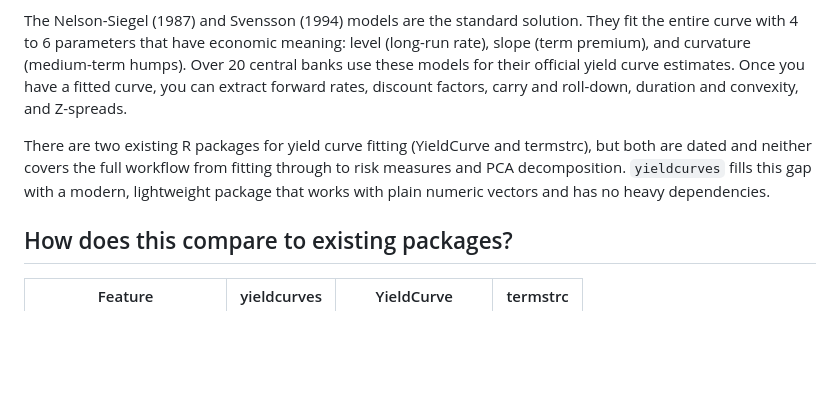
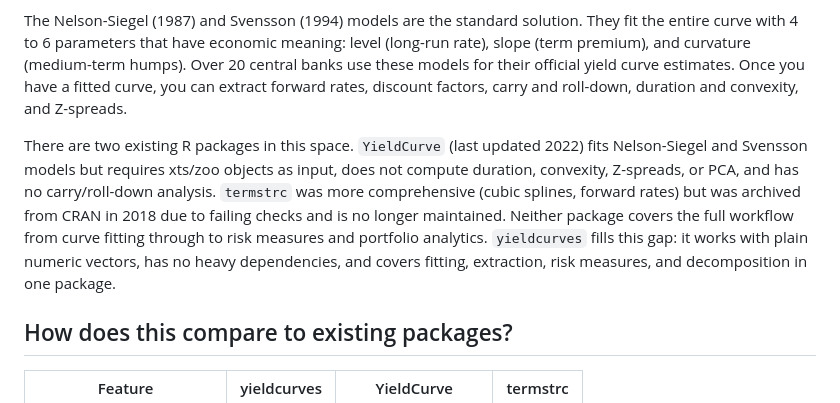
Before and after one commit to charlescoverdale/yieldcurves, a Markdown page: README.md, the part around the change. Drawn GitHub-style; blank space fills up the shorter version.

Commit message:
Expand competitor context in Why section

```diff
--- a/README.md
+++ b/README.md
@@ -40,7 +40,7 @@ Government bond yields are published daily at a handful of maturities: 1-month,
 
 The Nelson-Siegel (1987) and Svensson (1994) models are the standard solution. They fit the entire curve with 4 to 6 parameters that have economic meaning: level (long-run rate), slope (term premium), and curvature (medium-term humps). Over 20 central banks use these models for their official yield curve estimates. Once you have a fitted curve, you can extract forward rates, discount factors, carry and roll-down, duration and convexity, and Z-spreads.
 
-There are two existing R packages for yield curve fitting (YieldCurve and termstrc), but both are dated and neither covers the full workflow from fitting through to risk measures and PCA decomposition. `yieldcurves` fills this gap with a modern, lightweight package that works with plain numeric vectors and has no heavy dependencies.
+There are two existing R packages in this space. `YieldCurve` (last updated 2022) fits Nelson-Siegel and Svensson models but requires xts/zoo objects as input, does not compute duration, convexity, Z-spreads, or PCA, and has no carry/roll-down analysis. `termstrc` was more comprehensive (cubic splines, forward rates) but was archived from CRAN in 2018 due to failing checks and is no longer maintained. Neither package covers the full workflow from curve fitting through to risk measures and portfolio analytics. `yieldcurves` fills this gap: it works with plain numeric vectors, has no heavy dependencies, and covers fitting, extraction, risk measures, and decomposition in one package.
 
 
 ## How does this compare to existing packages?
```
